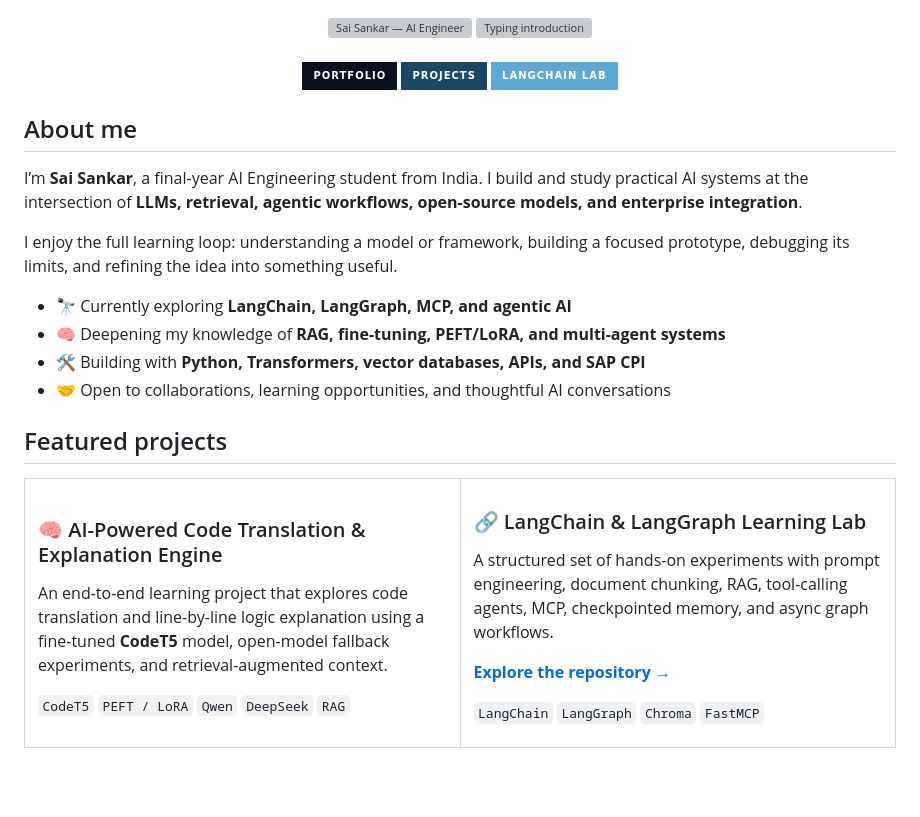
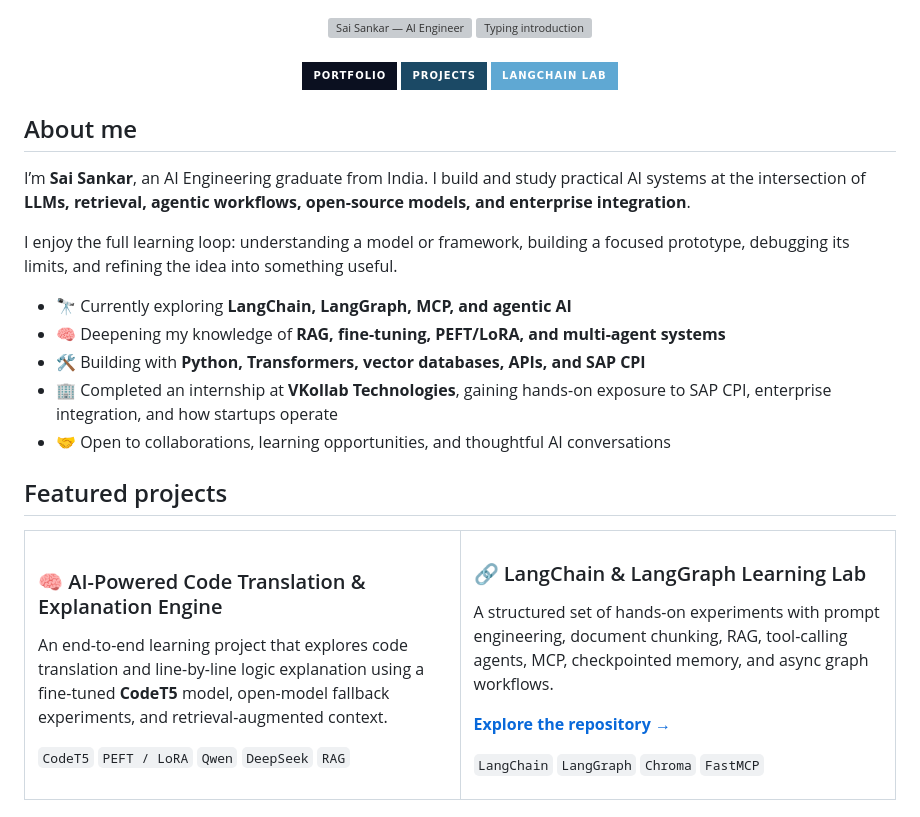
Before and after one commit to Sai081/sai081, a Markdown page: README.md, the part around one of its changes. Rendered like a GitHub page; badges without logos; blank space fills up the shorter version; grey boxes are pictures that could not be loaded.

Commit message:
Enhance README with new link attributes and intro
Updated links to open in new tabs and improved personal introduction.

```diff
--- a/README.md
+++ b/README.md
@@ -17,13 +17,14 @@
 
 ## About me
 
-I’m **Sai Sankar**, a final-year AI Engineering student from India. I build and study practical AI systems at the intersection of **LLMs, retrieval, agentic workflows, open-source models, and enterprise integration**.
+I’m **Sai Sankar**, an AI Engineering graduate from India. I build and study practical AI systems at the intersection of **LLMs, retrieval, agentic workflows, open-source models, and enterprise integration**.
 
 I enjoy the full learning loop: understanding a model or framework, building a focused prototype, debugging its limits, and refining the idea into something useful.
 
 - 🔭 Currently exploring **LangChain, LangGraph, MCP, and agentic AI**
 - 🧠 Deepening my knowledge of **RAG, fine-tuning, PEFT/LoRA, and multi-agent systems**
 - 🛠️ Building with **Python, Transformers, vector databases, APIs, and SAP CPI**
+- 🏢 Completed an internship at **VKollab Technologies**, gaining hands-on exposure to SAP CPI, enterprise integration, and how startups operate
 - 🤝 Open to collaborations, learning opportunities, and thoughtful AI conversations
 
 ## Featured projects
```
Also changed, not shown: other parts of README.md (+22 -11 lines).
